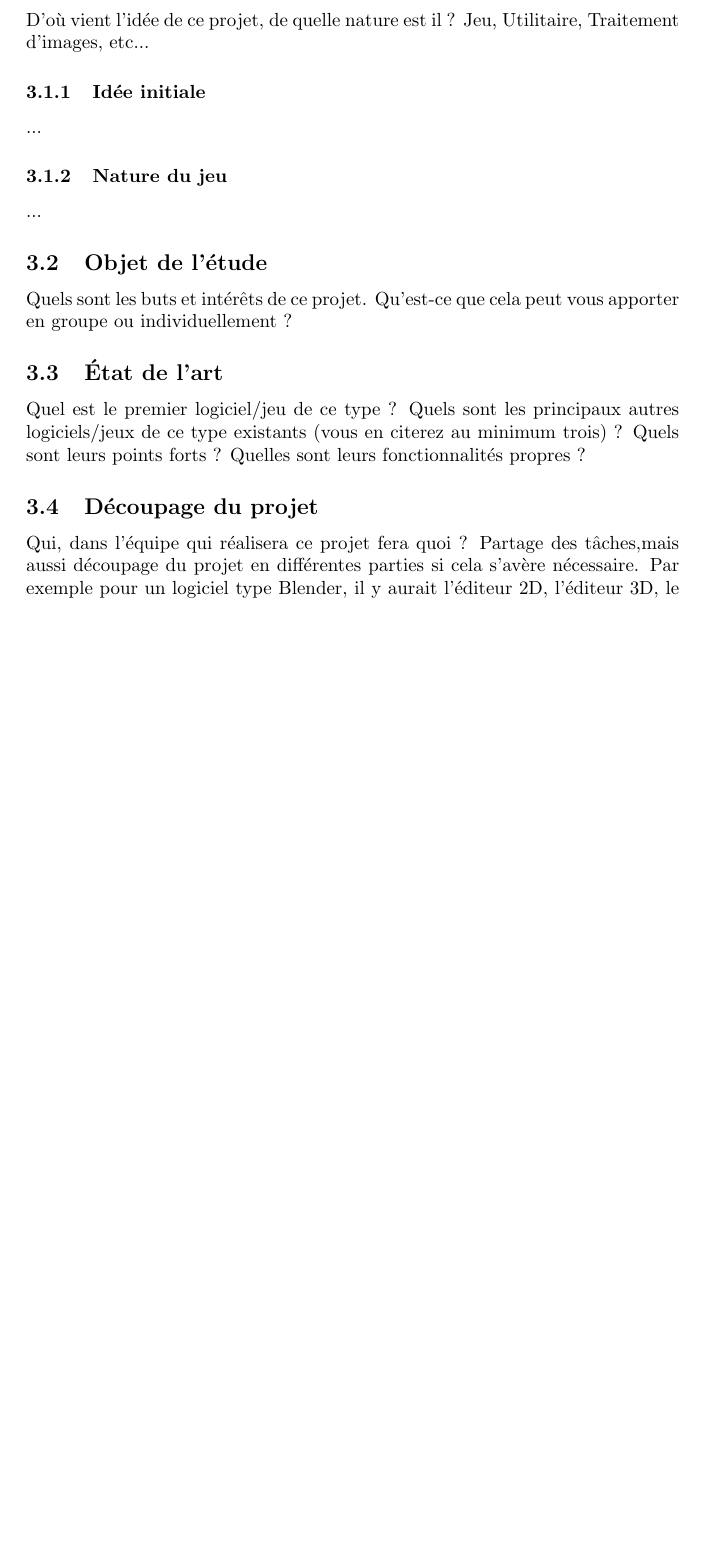
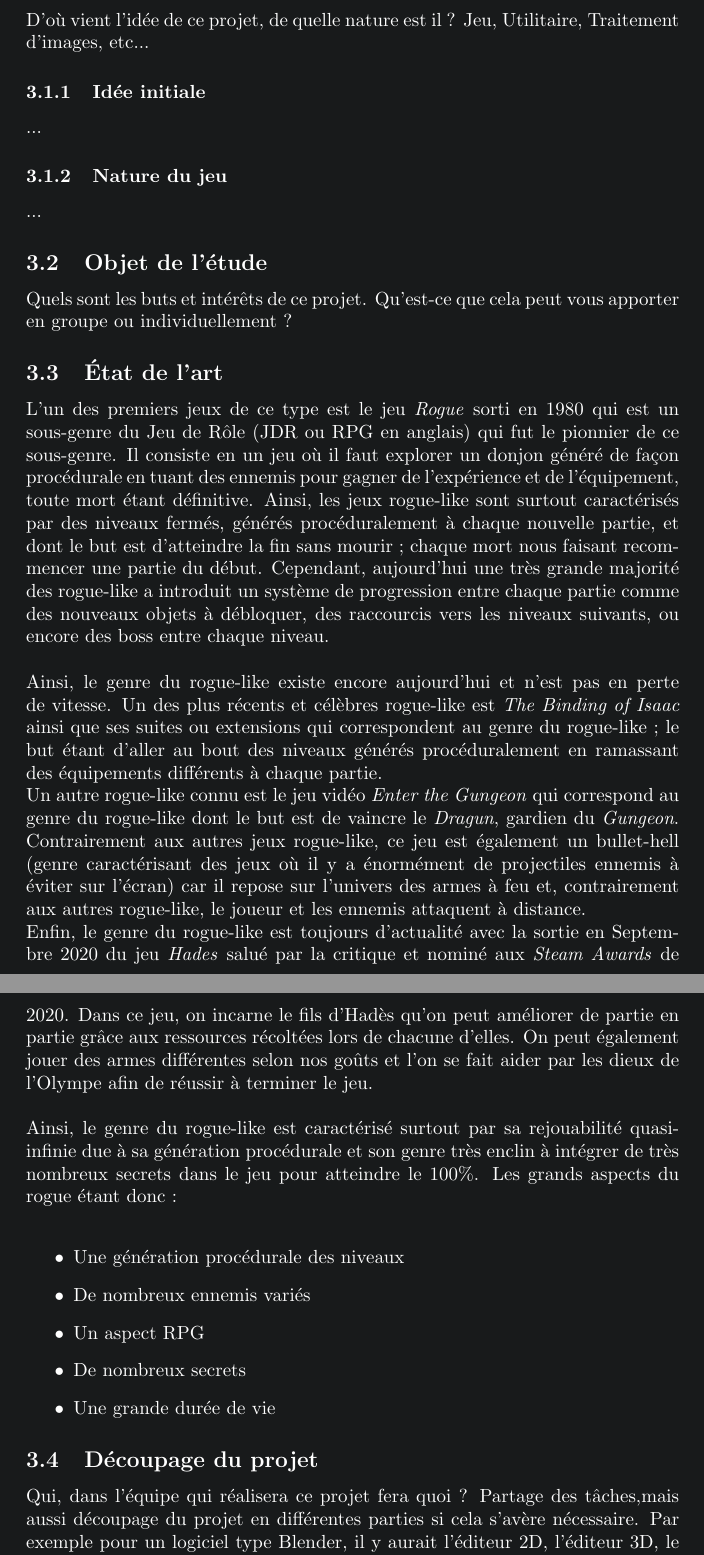
Before and after one commit to sepanou/CdC, a LaTeX document (main.tex): part of page 6 of 7 before the commit and two parts of pages 6 and 7 of 8 after it, the two joined at a grey line, cut so that both start at the same text, the shorter picture padded with empty space. Compiled offline with pdfLaTeX.

Commit message:
Update main.tex

```diff
--- a/main.tex
+++ b/main.tex
@@ -1,7 +1,7 @@
 \documentclass{article}
 \usepackage[utf8]{inputenc}
 \usepackage{caption}
-%\usepackage{xcolor}
+\usepackage{xcolor}
 
 \title{
     \textbf{ \begin{center} \Huge Cahier des charges \end{center} }
@@ -15,9 +15,9 @@
 
 \date{Janvier 2021}
 
-%\definecolor{dark_grey}{RGB}{24, 26, 27}
-%\pagecolor{dark_grey}
-%\color{white}
+\definecolor{dark_grey}{RGB}{24, 26, 27}
+\pagecolor{dark_grey}
+\color{white}
 
 \begin{document}
 
@@ -89,7 +95,22 @@ Quels sont les buts et intérêts de ce projet. Qu’est-ce que cela peut vous a
 
 \subsection{État de l'art}
 
-Quel est le premier logiciel/jeu de ce type ? Quels sont les principaux autres logiciels/jeux de ce type existants (vous en citerez au minimum trois) ? Quels sont leurs points forts ? Quelles sont leurs fonctionnalités propres ?
+L'un des premiers jeux de ce type est le jeu \textit{Rogue} sorti en 1980 qui est un sous-genre du Jeu de Rôle (JDR ou RPG en anglais) qui fut le pionnier de ce sous-genre. Il consiste en un jeu où il faut explorer un donjon généré de façon procédurale en tuant des ennemis pour gagner de l'expérience et de l'équipement, toute mort étant définitive. Ainsi, les jeux rogue-like sont surtout caractérisés par des niveaux fermés, générés procéduralement à chaque nouvelle partie, et dont le but est d'atteindre la fin sans mourir ; chaque mort nous faisant recommencer une partie du début. Cependant, aujourd'hui une très grande majorité des rogue-like a introduit un système de progression entre chaque partie comme des nouveaux objets à débloquer, des raccourcis vers les niveaux suivants, ou encore des boss entre chaque niveau.\\
+\\
+Ainsi, le genre du rogue-like existe encore aujourd'hui et n'est pas en perte de vitesse. Un des plus récents et célèbres rogue-like est \textit{The Binding of Isaac} ainsi que ses suites ou extensions qui correspondent au genre du rogue-like ; le but étant d'aller au bout des niveaux générés procéduralement en ramassant des équipements différents à chaque partie.\\
+Un autre rogue-like connu est le jeu vidéo \textit{Enter the Gungeon} qui correspond au genre du rogue-like dont le but est de vaincre le \textit{Dragun}, gardien du \textit{Gungeon}. Contrairement aux autres jeux rogue-like, ce jeu est également un bullet-hell (genre caractérisant des jeux où il y a énormément de projectiles ennemis à éviter sur l'écran) car il repose sur l'univers des armes à feu et, contrairement aux autres rogue-like, le joueur et les ennemis attaquent à distance.\\
+Enfin, le genre du rogue-like est toujours d'actualité avec la sortie en Septembre 2020 du jeu \textit{Hades} salué par la critique et nominé aux \textit{Steam Awards} de 2020. Dans ce jeu, on incarne le fils d'Hadès qu'on peut améliorer de partie en partie grâce aux ressources récoltées lors de chacune d'elles. On peut également jouer des armes différentes selon nos goûts et l'on se fait aider par les dieux de l'Olympe afin de réussir à terminer le jeu.\\
+\\
+Ainsi, le genre du rogue-like est caractérisé surtout par sa rejouabilité quasi-infinie due à sa génération procédurale et son genre très enclin à intégrer de très nombreux secrets dans le jeu pour atteindre le 100\%. Les grands aspects du rogue étant donc :\\
+\begin{itemize}
+    \item Une génération procédurale des niveaux
+    \item De nombreux ennemis variés
+    \item Un aspect RPG
+    \item De nombreux secrets
+    \item Une grande durée de vie
+\end{itemize}
+
+%Quel est le premier logiciel/jeu de ce type ? Quels sont les principaux autres logiciels/jeux de ce type existants (vous en citerez au minimum trois) ? Quels sont leurs points forts ? Quelles sont leurs fonctionnalités propres ?
 
 \subsection{Découpage du projet}
 
```
Also changed, not shown: main.tex (20 more changed lines).
